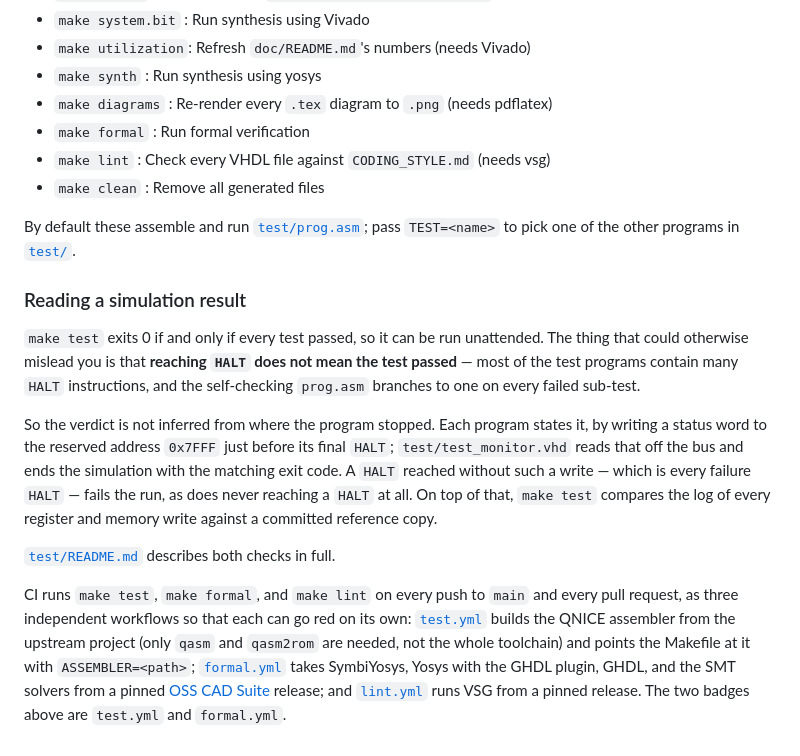
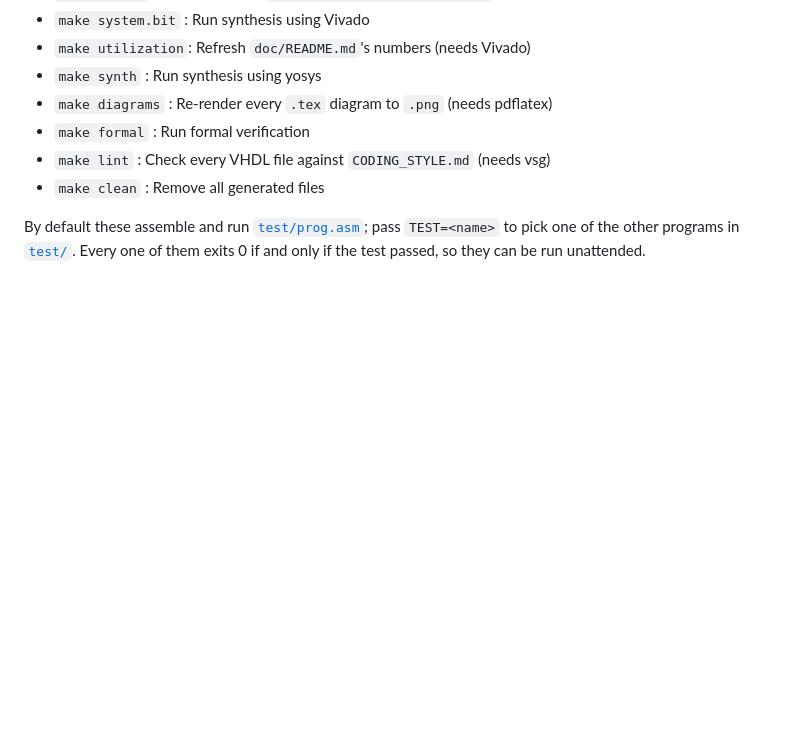
Before and after one commit to MJoergen/qnice_cpu, a Markdown page: README.md, the part around one of its changes. Drawn GitHub-style; blank space fills up the shorter version.

```diff
--- a/README.md
+++ b/README.md
@@ -51,33 +134,5 @@ The current makefile supports the following targets:
 * `make clean`      : Remove all generated files
 
 By default these assemble and run [`test/prog.asm`](test/prog.asm); pass
-`TEST=<name>` to pick one of the other programs in [`test/`](test).
-
-### Reading a simulation result
-
-`make test` exits 0 if and only if every test passed, so it can be run
-unattended. The thing that could otherwise mislead you is that **reaching
-`HALT` does not mean the test passed** — most of the test programs contain many
-`HALT` instructions, and the self-checking `prog.asm` branches to one on every
-failed sub-test.
-
-So the verdict is not inferred from where the program stopped. Each program
-states it, by writing a status word to the reserved address `0x7FFF` just before
-its final `HALT`; `test/test_monitor.vhd` reads that off the bus and ends the
-simulation with the matching exit code. A `HALT` reached without such a write —
-which is every failure `HALT` — fails the run, as does never reaching a `HALT`
-at all. On top of that, `make test` compares the log of every register and
-memory write against a committed reference copy.
-
-[`test/README.md`](test/README.md) describes both checks in full.
-
-CI runs `make test`, `make formal`, and `make lint` on every push to `main` and
-every pull request, as three independent workflows so that each can go red on
-its own: [`test.yml`](.github/workflows/test.yml) builds the QNICE assembler
-from the upstream project (only `qasm` and `qasm2rom` are needed, not the whole
-toolchain) and points the Makefile at it with `ASSEMBLER=<path>`;
-[`formal.yml`](.github/workflows/formal.yml) takes SymbiYosys, Yosys with the
-GHDL plugin, GHDL, and the SMT solvers from a pinned
-[OSS CAD Suite](https://github.com/YosysHQ/oss-cad-suite-build) release; and
-[`lint.yml`](.github/workflows/lint.yml) runs VSG from a pinned release. The two
-badges above are `test.yml` and `formal.yml`.
+`TEST=<name>` to pick one of the other programs in [`test/`](test). Every one of
+them exits 0 if and only if the test passed, so they can be run unattended.
```
Also changed, not shown: other parts of README.md (+83 -0 lines).
